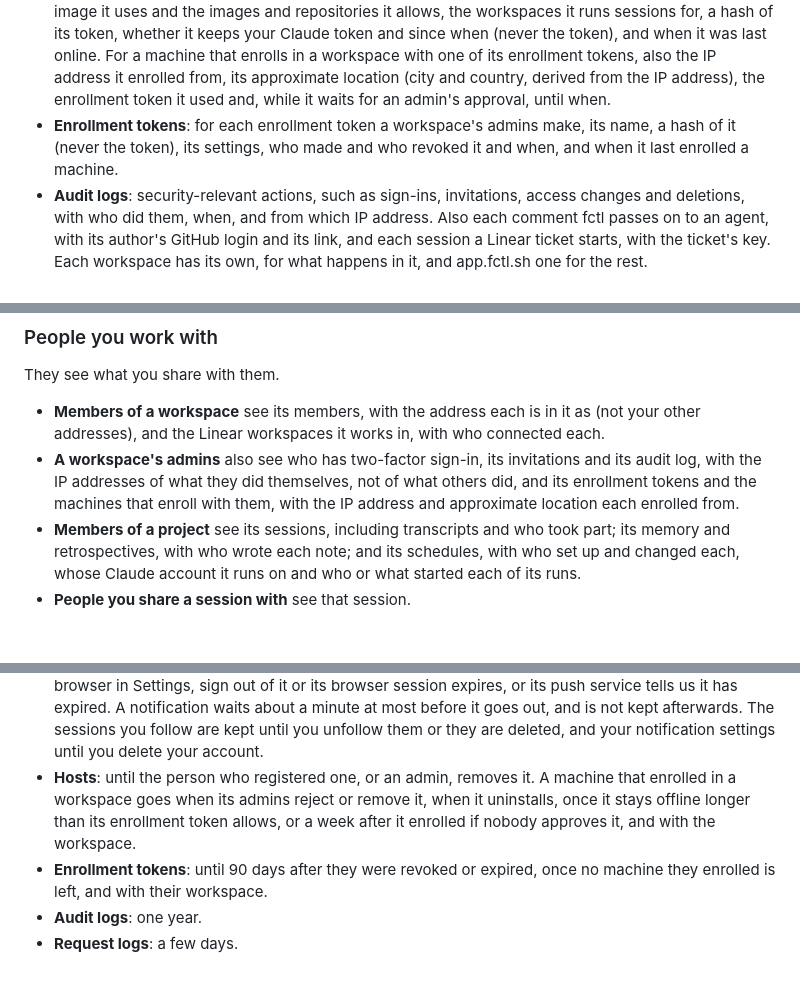
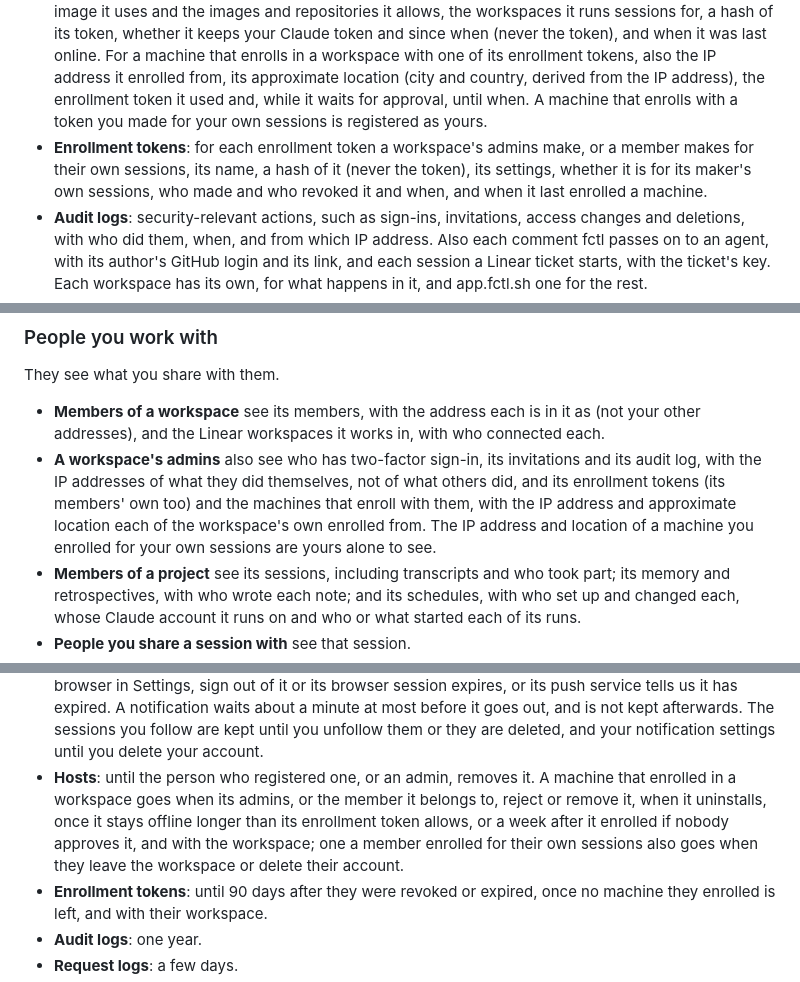
Before and after one commit to hyperstructure/fctl-site, a Markdown page: legal/privacy.md, 3 parts joined by grey strips. Rendered like a GitHub page; blank space fills up the shorter version.

Commit message:
docs(legal): say what app.fctl.sh keeps of members' own enrollment tokens
Members make enrollment tokens for their own sessions (hyperstructure/fctl
ADR 0072): the machines those enroll are theirs, only they see where
those enrolled from, and they go when the member leaves the workspace.

```diff
--- a/legal/privacy.md
+++ b/legal/privacy.md
@@ -346,10 +346,13 @@ account, you can ask for early access on its sign-in page.
   that enrolls in a workspace with one of its enrollment tokens, also the
   IP address it enrolled from, its approximate location (city and country,
   derived from the IP address), the enrollment token it used and, while it
-  waits for an admin's approval, until when.
+  waits for approval, until when. A machine that enrolls with a token you
+  made for your own sessions is registered as yours.
 - **Enrollment tokens**: for each enrollment token a workspace's admins
-  make, its name, a hash of it (never the token), its settings, who made
-  and who revoked it and when, and when it last enrolled a machine.
+  make, or a member makes for their own sessions, its name, a hash of it
+  (never the token), its settings, whether it is for its maker's own
+  sessions, who made and who revoked it and when, and when it last
+  enrolled a machine.
 - **Audit logs**: security-relevant actions, such as sign-ins, invitations,
   access changes and deletions, with who did them, when, and from which IP
   address. Also each comment fctl passes on to an agent, with its author's
@@ -549,9 +552,11 @@ They see what you share with them.
   who connected each.
 - **A workspace's admins** also see who has two-factor sign-in, its
   invitations and its audit log, with the IP addresses of what they did
-  themselves, not of what others did, and its enrollment tokens and the
-  machines that enroll with them, with the IP address and approximate
-  location each enrolled from.
+  themselves, not of what others did, and its enrollment tokens (its
+  members' own too) and the machines that enroll with them, with the IP
+  address and approximate location each of the workspace's own enrolled
+  from. The IP address and location of a machine you enrolled for your own
+  sessions are yours alone to see.
 - **Members of a project** see its sessions, including transcripts and who
   took part; its memory and retrospectives, with who wrote each note; and
   its schedules, with who set up and changed each, whose Claude account it
@@ -714,10 +721,12 @@ nothing goes there.
   unfollow them or they are deleted, and your notification settings until
   you delete your account.
 - **Hosts**: until the person who registered one, or an admin, removes it.
-  A machine that enrolled in a workspace goes when its admins reject or
-  remove it, when it uninstalls, once it stays offline longer than its
-  enrollment token allows, or a week after it enrolled if nobody approves
-  it, and with the workspace.
+  A machine that enrolled in a workspace goes when its admins, or the
+  member it belongs to, reject or remove it, when it uninstalls, once it
+  stays offline longer than its enrollment token allows, or a week after
+  it enrolled if nobody approves it, and with the workspace; one a member
+  enrolled for their own sessions also goes when they leave the workspace
+  or delete their account.
 - **Enrollment tokens**: until 90 days after they were revoked or expired,
   once no machine they enrolled is left, and with their workspace.
 - **Audit logs**: one year.
```
Also changed, not shown: other parts of legal/privacy.md (+4 -2 lines).
